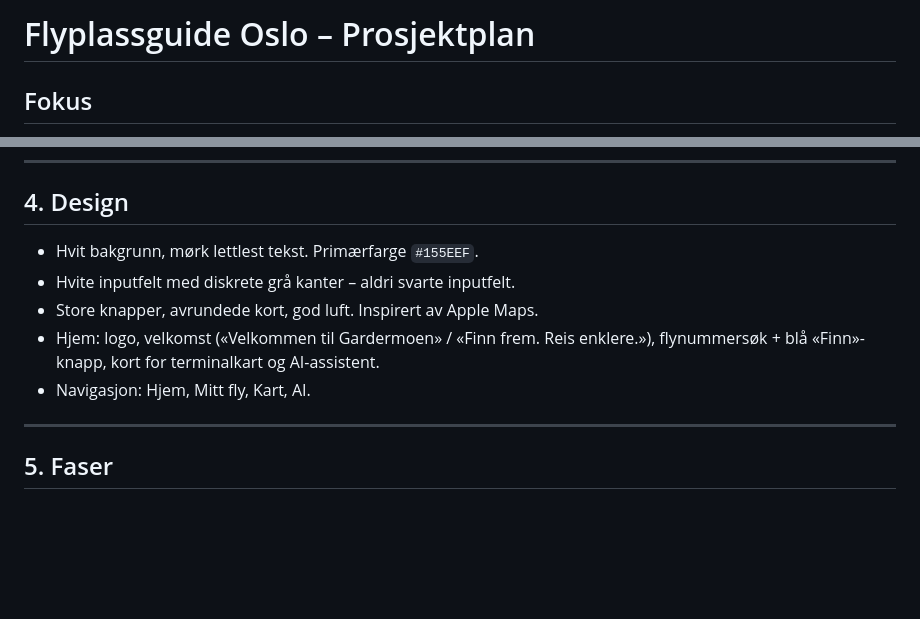
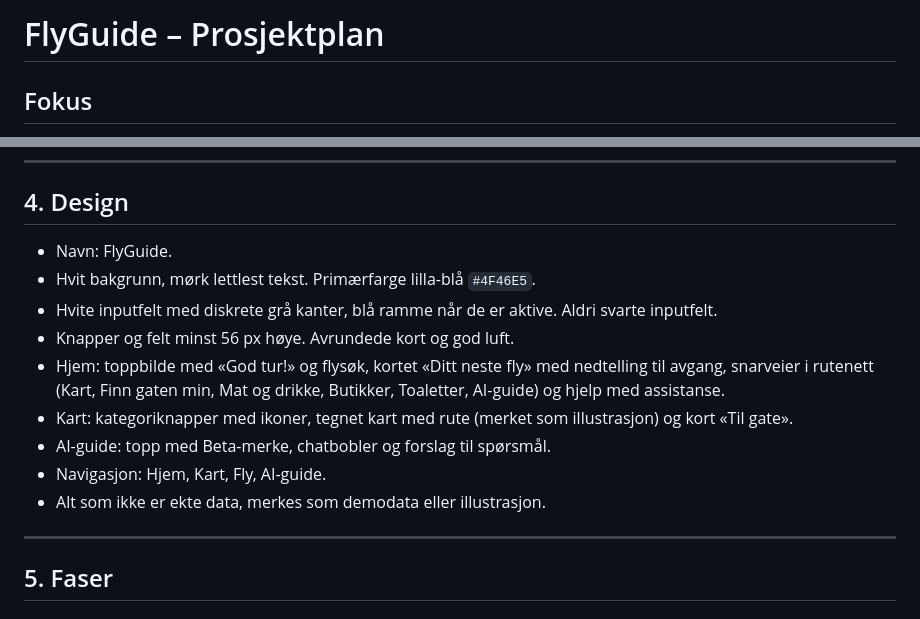
Before and after one commit to Khhashi/flyplassguide-oslo, a Markdown page: docs/PLAN.md, 2 parts joined by grey strips. GitHub-like rendering; blank space fills up the shorter version.

```diff
--- a/docs/PLAN.md
+++ b/docs/PLAN.md
@@ -1,4 +1,4 @@
-# Flyplassguide Oslo – Prosjektplan
+# FlyGuide – Prosjektplan
 
 ## Fokus
 Appen skal være den enkleste måten for eldre å komme seg fra døren til gaten på Gardermoen. Alt vi lager skal gjøre dette enklere.
@@ -96,11 +96,15 @@ Flydata caches i minnet i v1. Postgres trengs først for push-abonnementer og ka
 
 ## 4. Design
 
-- Hvit bakgrunn, mørk lettlest tekst. Primærfarge `#155EEF`.
-- Hvite inputfelt med diskrete grå kanter – aldri svarte inputfelt.
-- Store knapper, avrundede kort, god luft. Inspirert av Apple Maps.
-- Hjem: logo, velkomst («Velkommen til Gardermoen» / «Finn frem. Reis enklere.»), flynummersøk + blå «Finn»-knapp, kort for terminalkart og AI-assistent.
-- Navigasjon: Hjem, Mitt fly, Kart, AI.
+- Navn: FlyGuide.
+- Hvit bakgrunn, mørk lettlest tekst. Primærfarge lilla-blå `#4F46E5`.
+- Hvite inputfelt med diskrete grå kanter, blå ramme når de er aktive. Aldri svarte inputfelt.
+- Knapper og felt minst 56 px høye. Avrundede kort og god luft.
+- Hjem: toppbilde med «God tur!» og flysøk, kortet «Ditt neste fly» med nedtelling til avgang, snarveier i rutenett (Kart, Finn gaten min, Mat og drikke, Butikker, Toaletter, AI-guide) og hjelp med assistanse.
+- Kart: kategoriknapper med ikoner, tegnet kart med rute (merket som illustrasjon) og kort «Til gate».
+- AI-guide: topp med Beta-merke, chatbobler og forslag til spørsmål.
+- Navigasjon: Hjem, Kart, Fly, AI-guide.
+- Alt som ikke er ekte data, merkes som demodata eller illustrasjon.
 
 ---
 
```
Also changed, not shown: README.md (+9 -5 lines), docs/media/demo.gif (deleted), docs/media/flyguide-mobil.gif (added), docs/media/skjermer.png (added).
